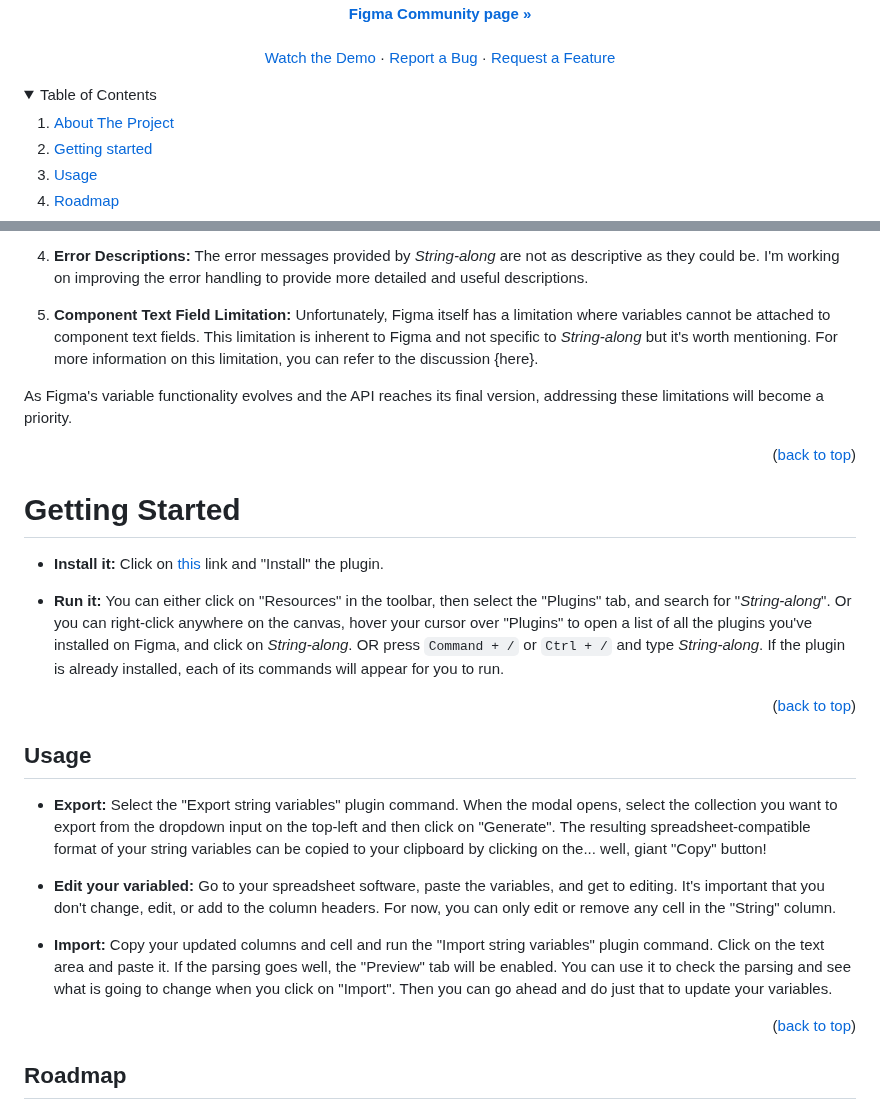
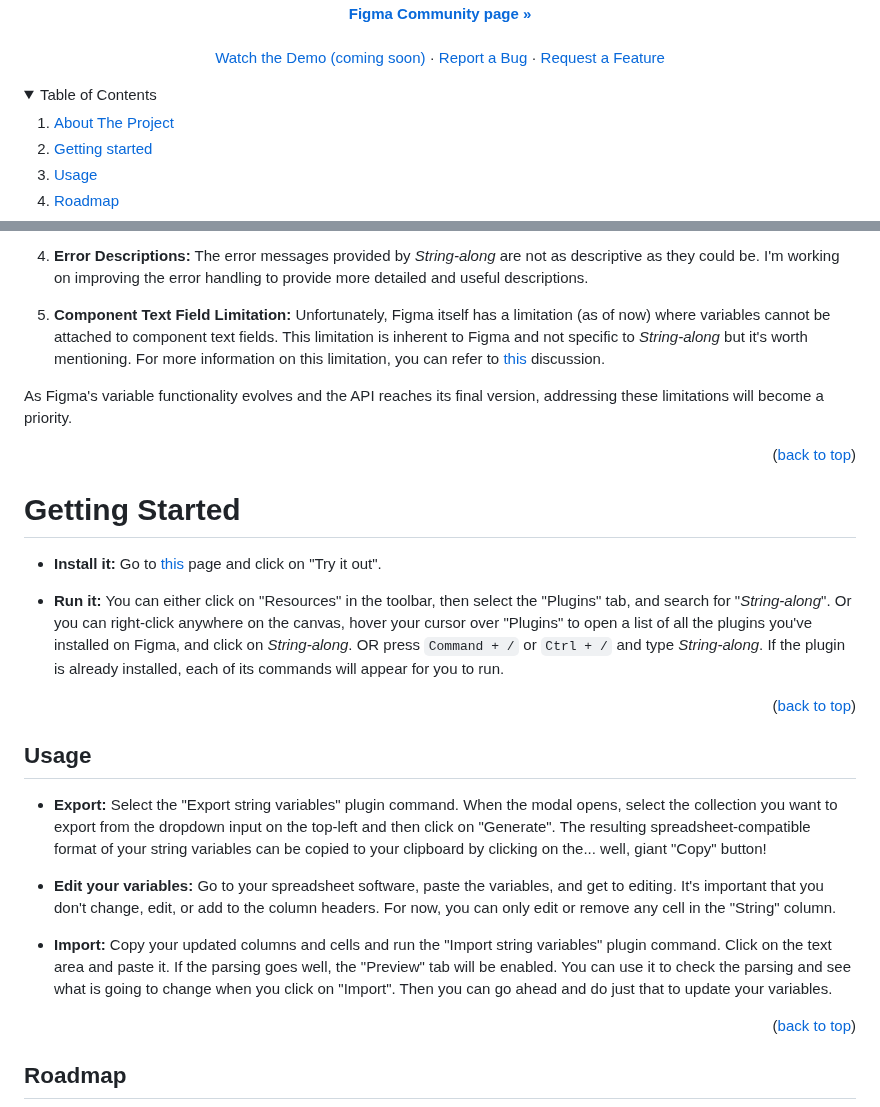
Before and after one commit to kctdfh/string-along, a Markdown page: README.md, 2 parts joined by grey strips. Rendered like a GitHub page; folded sections open.

Commit message:
link and typos

```diff
--- a/README.md
+++ b/README.md
@@ -38,6 +38,6 @@
     <br />
     <br />
-    <a href="{demo}">Watch the Demo</a>
+    <a href="{demo}">Watch the Demo (coming soon)</a>
     ·
     <a href="https://github.com/kctdfh/string-along/issues">Report a Bug</a>
     ·
@@ -99,7 +99,7 @@ Limitations:
 
 4. **Error Descriptions:** The error messages provided by <i>String-along</i> are not as descriptive as they could be. I'm working on improving the error handling to provide more detailed and useful descriptions.
 
-5. **Component Text Field Limitation:** Unfortunately, Figma itself has a limitation where variables cannot be attached to component text fields. This limitation is inherent to Figma and not specific to <i>String-along</i> but it's worth mentioning. For more information on this limitation, you can refer to the discussion {here}.
+5. **Component Text Field Limitation:** Unfortunately, Figma itself has a limitation (as of now) where variables cannot be attached to component text fields. This limitation is inherent to Figma and not specific to <i>String-along</i> but it's worth mentioning. For more information on this limitation, you can refer to <a href="https://forum.figma.com/t/allow-assigning-string-variables-to-text-props-in-component-instances/45665">this</a> discussion.
 
 As Figma's variable functionality evolves and the API reaches its final version, addressing these limitations will become a priority.
 
@@ -110,7 +110,7 @@ As Figma's variable functionality evolves and the API reaches its final version,
 <!-- GETTING STARTED -->
 # Getting Started
 
-* **Install it:** Click on <a href="{figma}">this</a> link and "Install" the plugin.
+* **Install it:** Go to <a href="https://www.figma.com/community/plugin/1273436886618882210/String-along">this</a> page and click on "Try it out".
 
 * **Run it:** You can either click on "Resources" in the toolbar, then select the "Plugins" tab, and search for "<i>String-along</i>". Or you can right-click anywhere on the canvas, hover your cursor over "Plugins" to open a list of all the plugins you've installed on Figma, and click on <i>String-along</i>. OR press `Command + /` or `Ctrl + /` and type <i>String-along</i>. If the plugin is already installed, each of its commands will appear for you to run.
 
@@ -124,9 +124,9 @@ As Figma's variable functionality evolves and the API reaches its final version,
 
 * **Export:** Select the "Export string variables" plugin command. When the modal opens, select the collection you want to export from the dropdown input on the top-left and then click on "Generate". The resulting spreadsheet-compatible format of your string variables can be copied to your clipboard by clicking on the... well, giant "Copy" button!
 
-* **Edit your variabled:** Go to your spreadsheet software, paste the variables, and get to editing. It's important that you don't change, edit, or add to the column headers. For now, you can only edit or remove any cell in the "String" column.
+* **Edit your variables:** Go to your spreadsheet software, paste the variables, and get to editing. It's important that you don't change, edit, or add to the column headers. For now, you can only edit or remove any cell in the "String" column.
 
-* **Import:** Copy your updated columns and cell and run the "Import string variables" plugin command. Click on the text area and paste it. If the parsing goes well, the "Preview" tab will be enabled. You can use it to check the parsing and see what is going to change when you click on "Import". Then you can go ahead and do just that to update your variables.
+* **Import:** Copy your updated columns and cells and run the "Import string variables" plugin command. Click on the text area and paste it. If the parsing goes well, the "Preview" tab will be enabled. You can use it to check the parsing and see what is going to change when you click on "Import". Then you can go ahead and do just that to update your variables.
 
 <p align="right">(<a href="#readme-top">back to top</a>)</p>
 
```
Also changed, not shown: other parts of README.md (+2 -2 lines).
